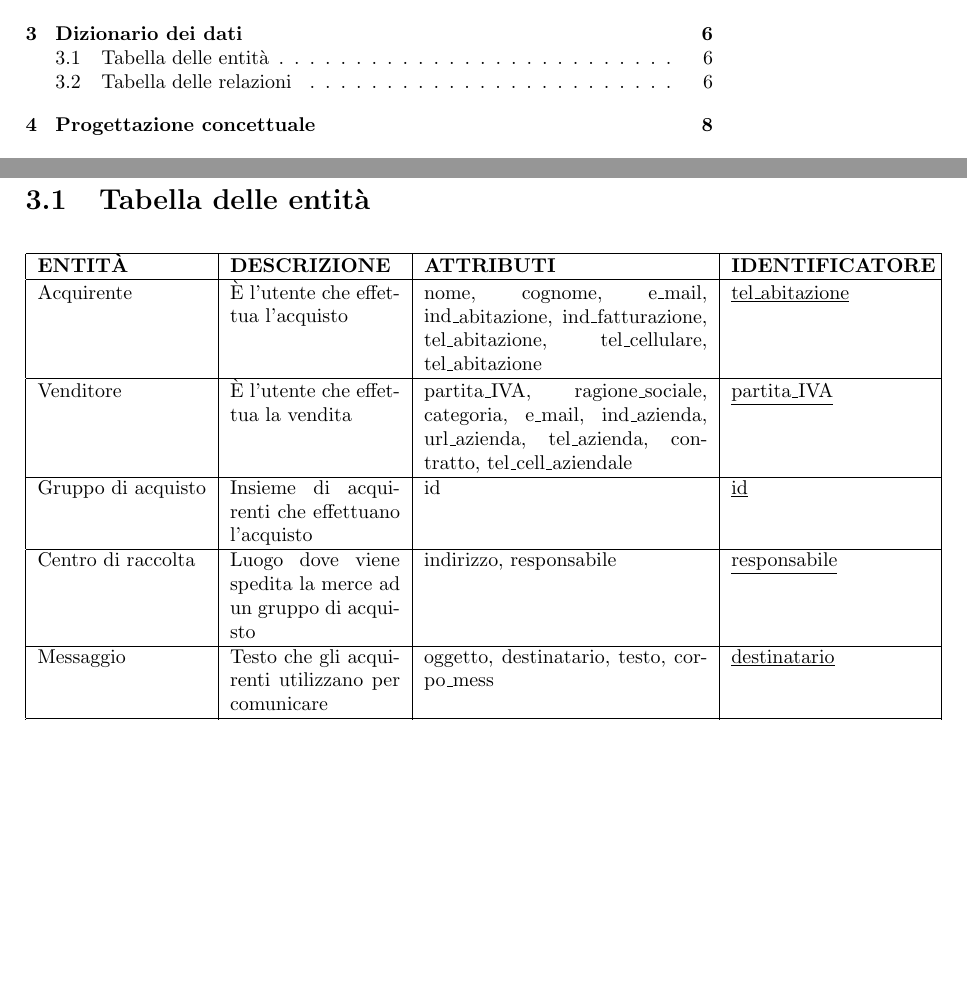
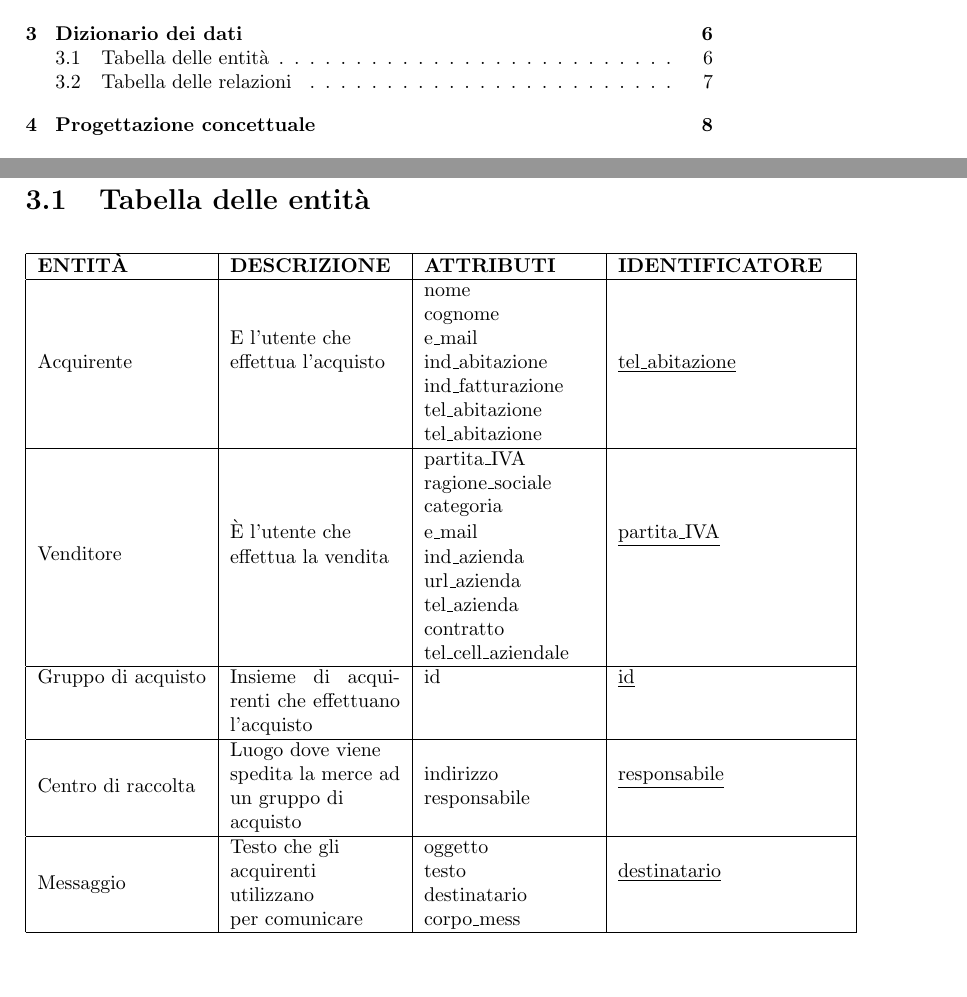
Before and after one commit to Misdur/basi_di_dati, a LaTeX document (grouppone.tex): two parts of pages 2 and 8 of 24, joined at a grey line, cut so that both start at the same text, the shorter picture padded with empty space. Compiled offline with pdfLaTeX.

Commit message:
Sistemate le tabelle con multirow

```diff
--- a/grouppone.tex
+++ b/grouppone.tex
@@ -7,6 +7,7 @@
 \usepackage{eso-pic}
 \usepackage{everyshi}
 \usepackage{longtable}
+\usepackage{multirow}
 
 \begin{document}
 \begin{center}
@@ -153,24 +154,45 @@ Categoria & Indica la tipologia a cui appartiene il bene offerto dal venditore &
 \end{longtable}
 \chapter{Dizionario dei dati}
 \section{Tabella delle entit\`a}
-\begin{table}[h!]
-\centering
-\begin{tabular}{|l|p{3cm}|p{5cm}|p{3.5cm}|}
+\begin{longtable}[!h]{|l|p{3cm}|p{3cm}|p{4cm}|}
+
 \hline
 \textbf{ENTIT\`A}&\textbf{DESCRIZIONE}&\textbf{ATTRIBUTI}&\textbf{IDENTIFICATORE}\\
 \hline
-Acquirente &\`E l'utente che effettua l'acquisto & nome, cognome, e\_mail, ind\_abitazione, ind\_fatturazione, tel\_abitazione, tel\_cellulare, tel\_abitazione & \underline{tel\_abitazione}\\
+ \multirow{7}{*}{Acquirente} & & nome & \\
+                             & & cognome & \\
+                             & E l'utente che & e\_mail & \\
+                             & effettua l'acquisto & ind\_abitazione & \underline{tel\_abitazione}\\
+                             & & ind\_fatturazione & \\
+                             & & tel\_abitazione & \\
+                             & & tel\_abitazione & \\
 \hline
-Venditore & \`E l'utente che effettua la vendita & partita\_IVA, ragione\_sociale, categoria, e\_mail, ind\_azienda, url\_azienda, tel\_azienda, contratto, tel\_cell\_aziendale& \underline{partita\_IVA}\\
+\multirow{9}{*}{Venditore}
+                           & &partita\_IVA &\\
+                           & &ragione\_sociale &\\
+                           & &categoria &\\
+                           &\`E l'utente che & e\_mail & \underline{partita\_IVA}\\
+                           &effettua la vendita &ind\_azienda &\\
+                           & &url\_azienda &\\
+                           & &tel\_azienda &\\
+                           & &contratto &\\
+                           & &tel\_cell\_aziendale &\\
 \hline
 Gruppo di acquisto & Insieme di acquirenti che effettuano l'acquisto & id & \underline{id}\\
 \hline
-Centro di raccolta & Luogo dove viene spedita la merce ad un gruppo di acquisto & indirizzo, responsabile & \underline{responsabile}\\
+\multirow{4}{*}{Centro di raccolta} & Luogo dove viene & &\\
+                                    & spedita la merce ad  & indirizzo &\underline{responsabile}\\
+                                    & un gruppo di & responsabile &\\
+                                    & acquisto & &\\
 \hline
-Messaggio & Testo che gli acquirenti utilizzano per comunicare & oggetto, destinatario, testo, corpo\_mess & \underline{destinatario}\\
+\multirow{4}{*}{Messaggio}
+                           &Testo che gli & oggetto &\\
+                           & acquirenti & testo &\underline{destinatario}\\
+                           & utilizzano & destinatario & \\
+                           & per comunicare & corpo\_mess & \\
 \hline
 Bene & Qualsiasi oggetto avente il requisito dell'utilit\`a, della materialit\`a, della limitatezza e dell'accessibilit\`a & id\_bene & \underline{id\_bene} \\
 \hline
-\end{tabular}
-\end{table}
+\end{longtable}
+
 \section{Tabella delle relazioni}
```
Also changed, not shown: grouppone.pdf, grouppone.tex (3 more changed lines).
